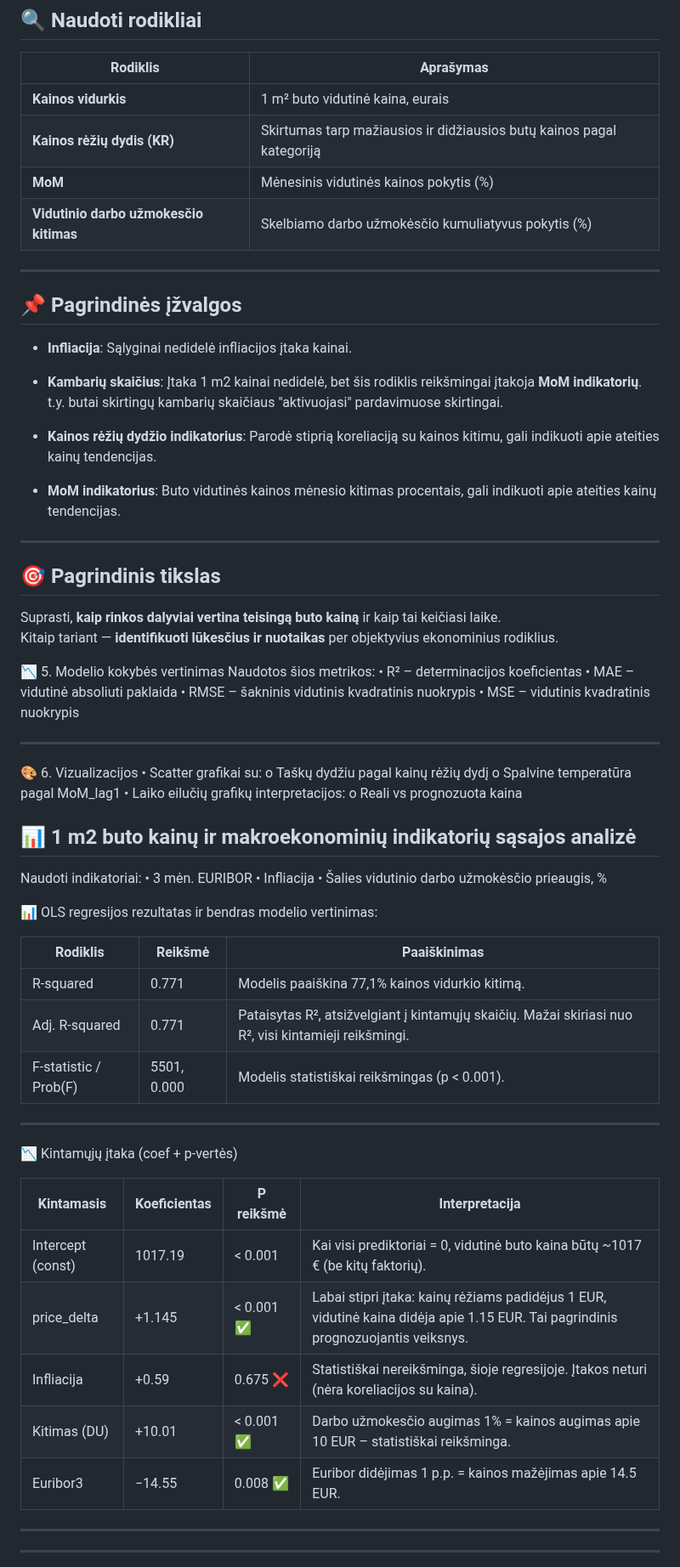
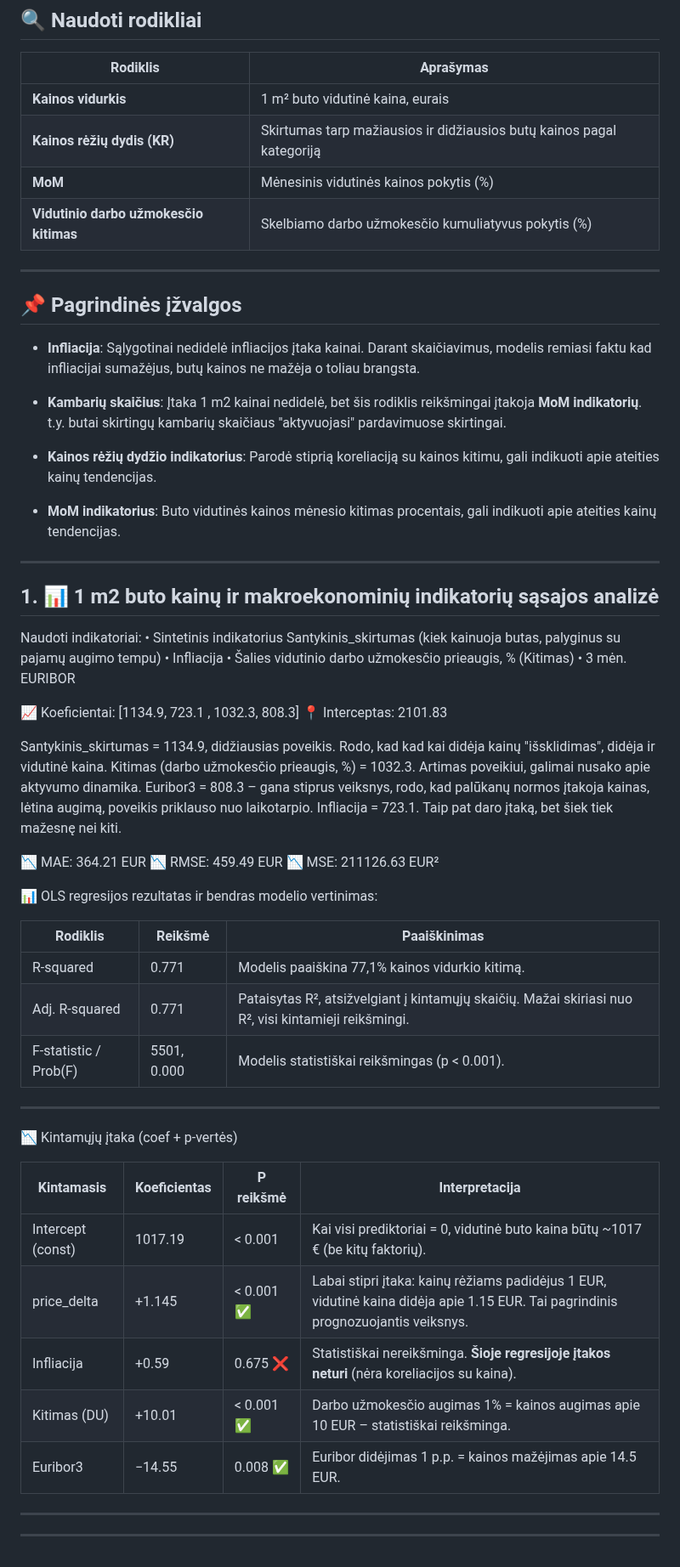
Before and after one commit to IgorLT67/igor-portfolio, a Markdown page: Butų kainos makroekonominiame kontekste/README.md, the part around one of its changes. Shown at 85% size. Rendered like a GitHub page.

```diff
--- a/Butų kainos makroekonominiame kontekste/README.md
+++ b/Butų kainos makroekonominiame kontekste/README.md
@@ -111,15 +118,15 @@ Naudoti indikatoriai:
 | **Kainos vidurkis**                    | 1 m² buto vidutinė kaina, eurais                                       |
 | **Kainos rėžių dydis (KR)**            | Skirtumas tarp mažiausios ir didžiausios butų kainos pagal kategoriją  |
 | **MoM**                                | Mėnesinis vidutinės kainos pokytis (%)                                 |
-| **Vidutinio darbo užmokesčio kitimas** | Skelbiamo darbo užmokėsčio kumuliatyvus pokytis (%)                    |
+| **Vidutinio darbo užmokesčio kitimas** | Skelbiamo darbo užmokesčio kumuliatyvus pokytis (%)                    |
 
 ---
 
 ## 📌 Pagrindinės įžvalgos
 
-- **Infliacija**: Sąlyginai nedidelė infliacijos įtaka kainai.
+- **Infliacija**: Sąlygotinai nedidelė infliacijos įtaka kainai. Darant skaičiavimus, modelis remiasi faktu kad infliacijai sumažėjus, butų kainos ne mažėja o toliau brangsta.
 
-- **Kambarių skaičius**: Įtaka 1 m2 kainai nedidelė, bet šis rodiklis reikšmingai įtakoja **MoM indikatorių**. t.y. butai skirtingų kambarių skaičiaus "aktivuojasi" pardavimuose skirtingai.
+- **Kambarių skaičius**: Įtaka 1 m2 kainai nedidelė, bet šis rodiklis reikšmingai įtakoja **MoM indikatorių**. t.y. butai skirtingų kambarių skaičiaus "aktyvuojasi" pardavimuose skirtingai.
 
 - **Kainos rėžių dydžio indikatorius**: Parodė stiprią koreliaciją su kainos kitimu, gali indikuoti apie ateities kainų tendencijas.
 
@@ -127,54 +134,45 @@ Naudoti indikatoriai:
 
 ---
 
-## 🎯 Pagrindinis tikslas
-
-Suprasti, **kaip rinkos dalyviai vertina teisingą buto kainą** ir kaip tai keičiasi laike.
-Kitaip tariant — **identifikuoti lūkesčius ir nuotaikas** per objektyvius ekonominius rodiklius.
-
-
-
-📉 5. Modelio kokybės vertinimas
-Naudotos šios metrikos:
-•	R² – determinacijos koeficientas
-•	MAE – vidutinė absoliuti paklaida
-•	RMSE – šakninis vidutinis kvadratinis nuokrypis
-•	MSE – vidutinis kvadratinis nuokrypis
-________________________________________
-🎨 6. Vizualizacijos
-•	Scatter grafikai su:
-o	Taškų dydžiu pagal kainų rėžių dydį
-o	Spalvine temperatūra pagal MoM_lag1
-•	Laiko eilučių grafikų interpretacijos:
-o	Reali vs prognozuota kaina
-
-
-## 📊 1 m2 buto kainų ir makroekonominių indikatorių sąsajos analizė
+## 1. 📊 1 m2 buto kainų ir makroekonominių indikatorių sąsajos analizė
 
 Naudoti indikatoriai:
+•	Sintetinis indikatorius Santykinis_skirtumas (kiek kainuoja butas, palyginus su pajamų augimo tempu)
+•	Infliacija
+•	Šalies vidutinio darbo užmokesčio prieaugis, % (Kitimas)
 •	3 mėn. EURIBOR
-•	Infliacija
-•	Šalies vidutinio darbo užmokėsčio prieaugis, %
+
+📈 Koeficientai: [1134.9, 723.1 , 1032.3,   808.3]
+📍 Interceptas: 2101.83
+
+Santykinis_skirtumas = 1134.9, didžiausias poveikis. Rodo, kad kad kai didėja kainų "išsklidimas", didėja ir vidutinė kaina.
+Kitimas (darbo užmokesčio prieaugis, %) = 1032.3. Artimas poveikiui, galimai nusako apie aktyvumo dinamika.
+Euribor3 = 808.3 – gana stiprus veiksnys, rodo, kad palūkanų normos įtakoja kainas, lėtina augimą, poveikis priklauso nuo laikotarpio.
+Infliacija = 723.1. Taip pat daro įtaką, bet šiek tiek mažesnę nei kiti.
+
+📉 MAE: 364.21 EUR
+📉 RMSE: 459.49 EUR
+📉 MSE: 211126.63 EUR²
 
 📊 OLS regresijos rezultatas ir bendras modelio vertinimas:
 
-|Rodiklis           	|Reikšmė	       |Paaiškinimas
+|Rodiklis             	|Reikšmė	         |Paaiškinimas
 |-----------------------|------------------|----------------------------------------------------------------------------------------------------|
-|R-squared	            |   0.771     	 |Modelis paaiškina 77,1% kainos vidurkio kitimą.                                                     |
-|Adj. R-squared	      |   0.771	       |Pataisytas R², atsižvelgiant į kintamųjų skaičių. Mažai skiriasi nuo R², visi kintamieji reikšmingi.|
-|F-statistic / Prob(F)	|   5501, 0.000	 |Modelis statistiškai reikšmingas (p < 0.001).                                                       |
+|R-squared	            |   0.771       	 |Modelis paaiškina 77,1% kainos vidurkio kitimą.                                                     |
+|Adj. R-squared	        |   0.771	         |Pataisytas R², atsižvelgiant į kintamųjų skaičių. Mažai skiriasi nuo R², visi kintamieji reikšmingi.|
+|F-statistic / Prob(F)	|   5501, 0.000	   |Modelis statistiškai reikšmingas (p < 0.001).                                                       |
 -------------------------------------------------------------------------------------------------------------------------------------------------
 
 📉 Kintamųjų įtaka (coef + p-vertės)
 
 
-|Kintamasis	           |Koeficientas	|P reikšmė	 |Interpretacija                                                                                                                   |
+|Kintamasis	           |Koeficientas	    |P reikšmė	 |Interpretacija                                                                                                                   |
 |----------------------|------------------|------------|---------------------------------------------------------------------------------------------------------------------------------|
-|Intercept (const)     | 1017.19      	|< 0.001	 |Kai visi prediktoriai = 0, vidutinė buto kaina būtų ~1017 € (be kitų faktorių).                                                  |
-|price_delta	     |   +1.145	      |< 0.001 ✅  |Labai stipri įtaka: kainų rėžiams padidėjus 1 EUR, vidutinė kaina didėja apie 1.15 EUR. Tai pagrindinis prognozuojantis veiksnys.|
-|Infliacija	           |   +0.59	      |  0.675 ❌  |Statistiškai nereikšminga, šioje regresijoje. Įtakos neturi (nėra koreliacijos su kaina).                                        |
-|Kitimas (DU)          |  +10.01      	|< 0.001 ✅  |Darbo užmokesčio augimas 1% = kainos augimas apie 10 EUR – statistiškai reikšminga.                                              |
-|Euribor3	           |  −14.55	      |  0.008 ✅  |Euribor didėjimas 1 p.p. = kainos mažėjimas apie 14.5 EUR.                                                                       |
+|Intercept (const)     | 1017.19        	|< 0.001	   |Kai visi prediktoriai = 0, vidutinė buto kaina būtų ~1017 € (be kitų faktorių).                                                  |
+|price_delta	         |   +1.145	        |< 0.001 ✅  |Labai stipri įtaka: kainų rėžiams padidėjus 1 EUR, vidutinė kaina didėja apie 1.15 EUR. Tai pagrindinis prognozuojantis veiksnys.|
+|Infliacija	           |   +0.59	        |  0.675 ❌  |Statistiškai nereikšminga. **Šioje regresijoje įtakos neturi** (nėra koreliacijos su kaina).                                        |
+|Kitimas (DU)          |  +10.01        	|< 0.001 ✅  |Darbo užmokesčio augimas 1% = kainos augimas apie 10 EUR – statistiškai reikšminga.                                              |
+|Euribor3	             |  −14.55	        |  0.008 ✅  |Euribor didėjimas 1 p.p. = kainos mažėjimas apie 14.5 EUR.                                                                       |
 ------------------------------------------------------------------------------------------------------------------------------------------------------------------------------------------
 ________________________________________
 
```
Also changed, not shown: other parts of Butų kainos makroekonominiame kontekste/README.md (+80 -38 lines).
